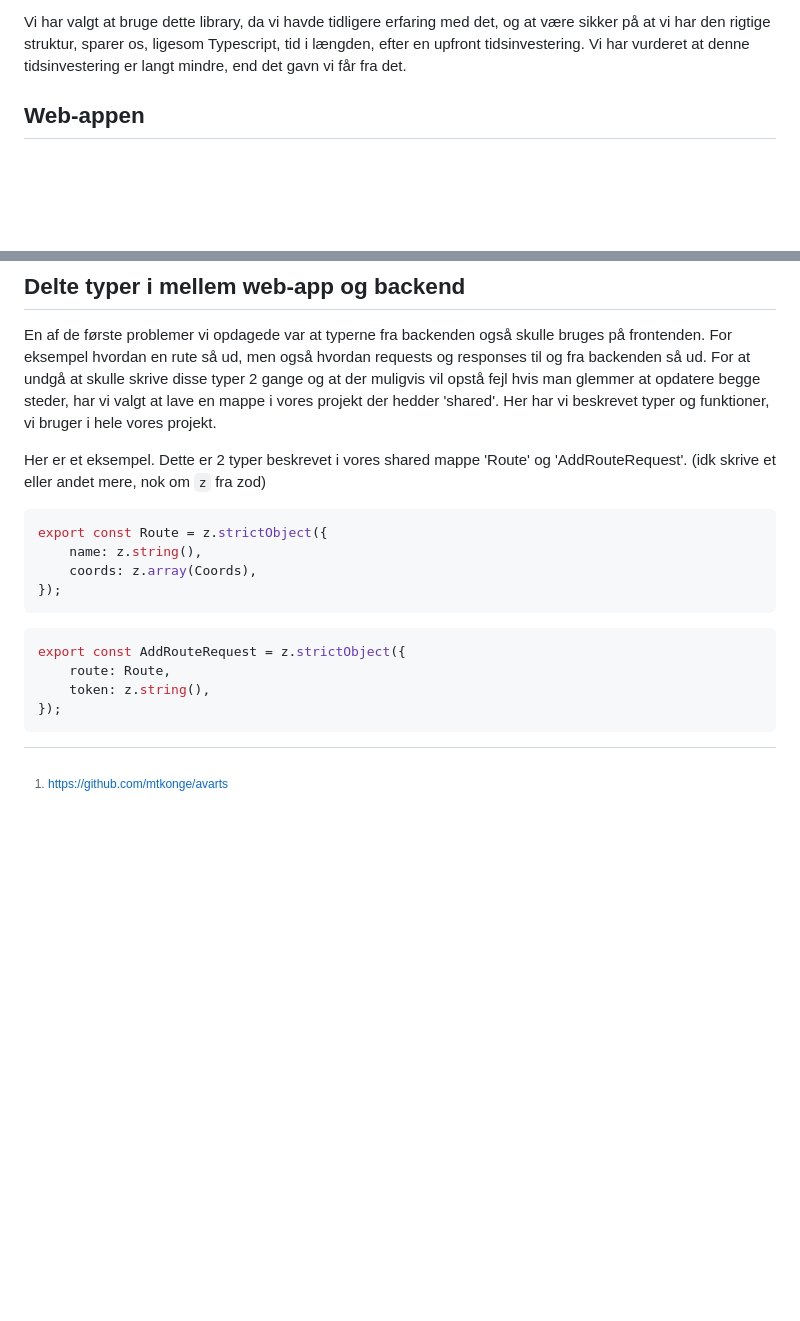
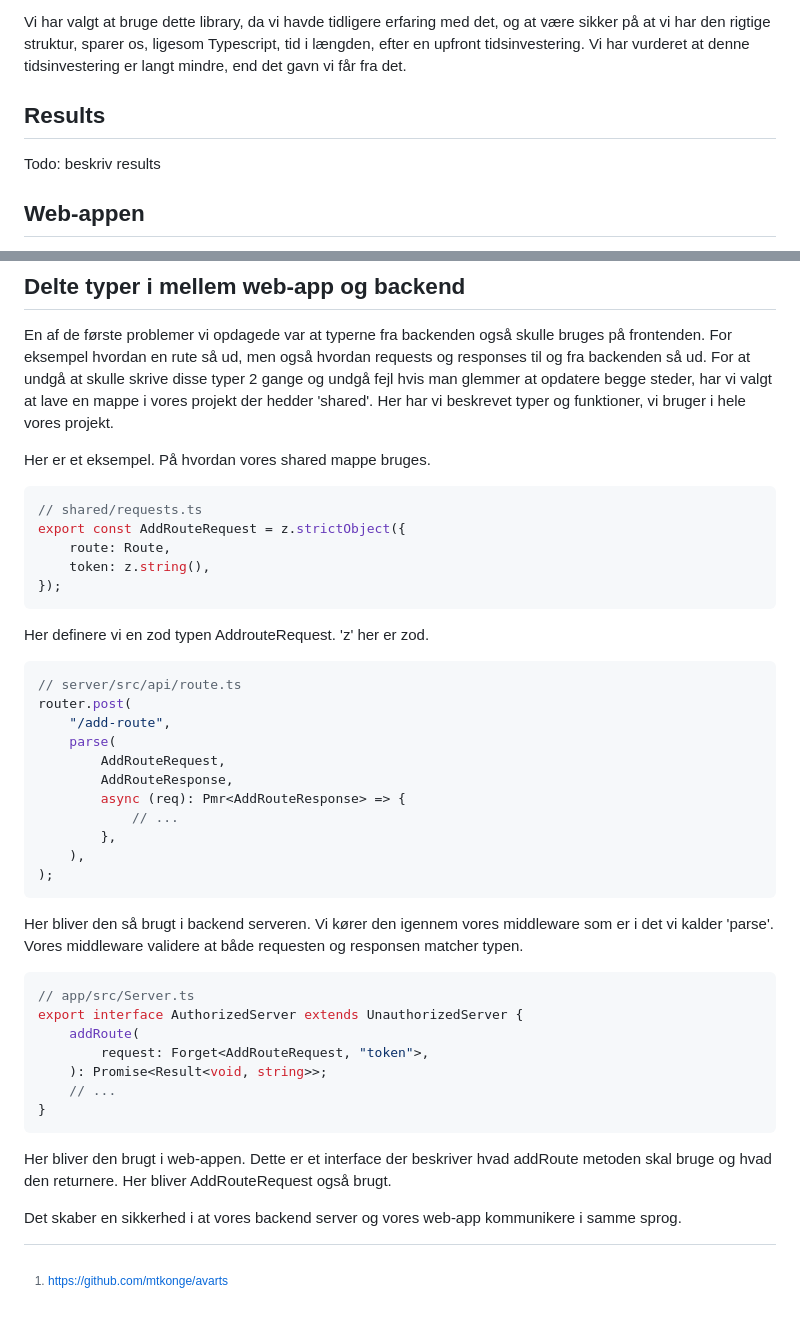
Before and after one commit to mtkonge/avarts, a Markdown page: docs/produktrapport.md, 2 parts joined by grey strips. Drawn GitHub-style; blank space fills up the shorter version.

````diff
--- a/docs/produktrapport.md
+++ b/docs/produktrapport.md
@@ -58,6 +58,10 @@ Vi har valgt at bruge dette library, da vi havde tidligere erfaring med det, og
 at være sikker på at vi har den rigtige struktur, sparer os, ligesom Typescript,
 tid i længden, efter en upfront tidsinvestering. Vi har vurderet at denne
 tidsinvestering er langt mindre, end det gavn vi får fra det.
+
+## Results
+
+Todo: beskriv results
 
 ## Web-appen
 
@@ -229,26 +275,55 @@ library.
 En af de første problemer vi opdagede var at typerne fra backenden også skulle
 bruges på frontenden. For eksempel hvordan en rute så ud, men også hvordan
 requests og responses til og fra backenden så ud. For at undgå at skulle skrive
-disse typer 2 gange og at der muligvis vil opstå fejl hvis man glemmer at
-opdatere begge steder, har vi valgt at lave en mappe i vores projekt der hedder
-'shared'. Her har vi beskrevet typer og funktioner, vi bruger i hele vores
-projekt.
+disse typer 2 gange og undgå fejl hvis man glemmer at opdatere begge steder, har
+vi valgt at lave en mappe i vores projekt der hedder 'shared'. Her har vi
+beskrevet typer og funktioner, vi bruger i hele vores projekt.
 
-Her er et eksempel. Dette er 2 typer beskrevet i vores shared mappe 'Route' og
-'AddRouteRequest'. (idk skrive et eller andet mere, nok om `z` fra zod)
+Her er et eksempel. På hvordan vores shared mappe bruges.
 
 ```ts
-export const Route = z.strictObject({
-    name: z.string(),
-    coords: z.array(Coords),
-});
-```
-
-```ts
+// shared/requests.ts
 export const AddRouteRequest = z.strictObject({
     route: Route,
     token: z.string(),
 });
 ```
 
+Her definere vi en zod typen AddrouteRequest. 'z' her er zod.
+
+```ts
+// server/src/api/route.ts
+router.post(
+    "/add-route",
+    parse(
+        AddRouteRequest,
+        AddRouteResponse,
+        async (req): Pmr<AddRouteResponse> => {
+            // ...
+        },
+    ),
+);
+```
+
+Her bliver den så brugt i backend serveren. Vi kører den igennem vores
+middleware som er i det vi kalder 'parse'. Vores middleware validere at både
+requesten og responsen matcher typen.
+
+```ts
+// app/src/Server.ts
+export interface AuthorizedServer extends UnauthorizedServer {
+    addRoute(
+        request: Forget<AddRouteRequest, "token">,
+    ): Promise<Result<void, string>>;
+    // ...
+}
+```
+
+Her bliver den brugt i web-appen. Dette er et interface der beskriver hvad
+addRoute metoden skal bruge og hvad den returnere. Her bliver AddRouteRequest
+også brugt.
+
+Det skaber en sikkerhed i at vores backend server og vores web-app kommunikere i
+samme sprog.
+
 [^1]: https://github.com/mtkonge/avarts
````
Also changed, not shown: other parts of docs/produktrapport.md (+42 -0 lines).
